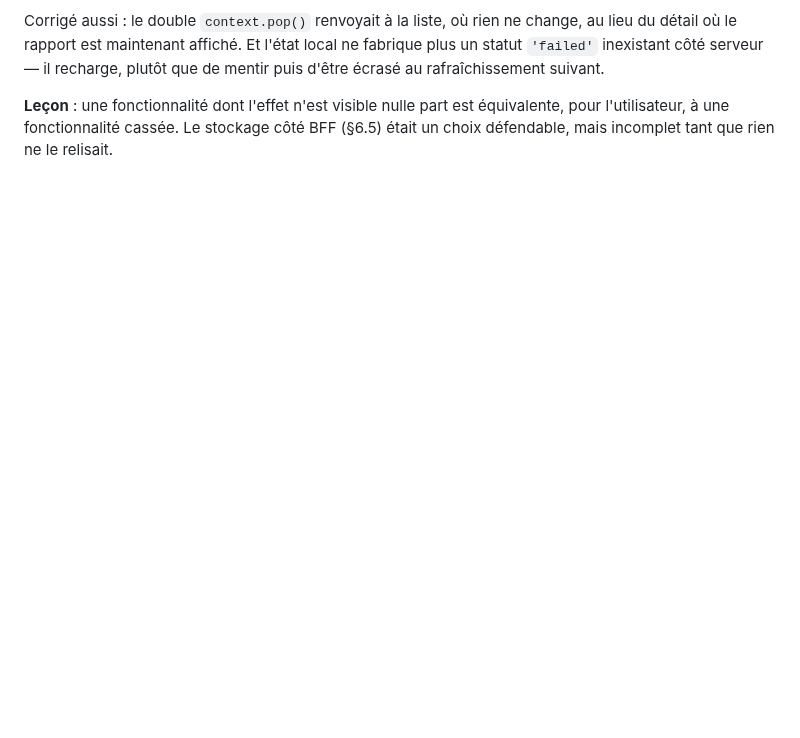
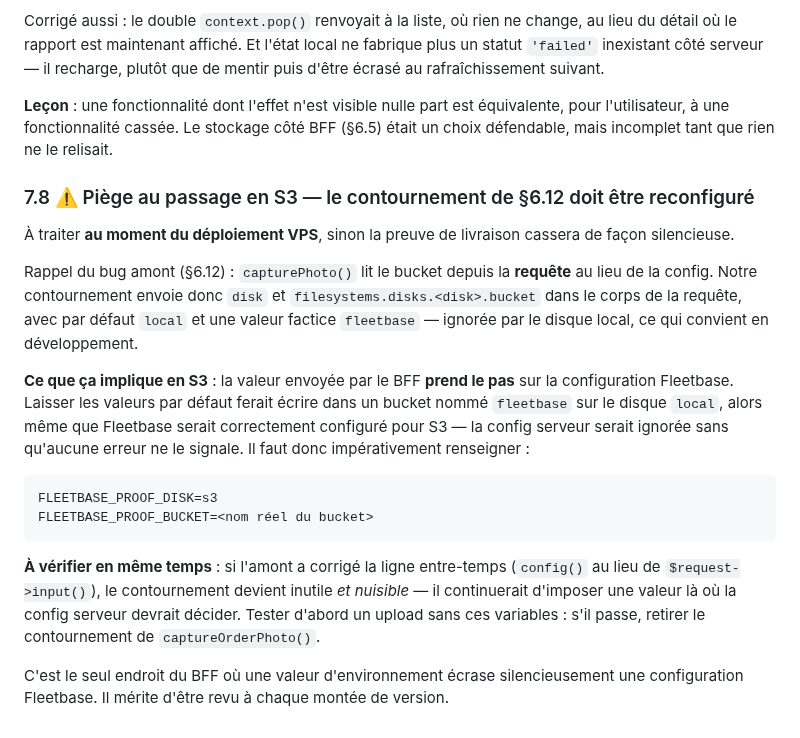
Before and after one commit to ecolealgerienne-ui/echango-delivery, a Markdown page: docs/journal_implementation_bff.md, the part around the change. GitHub-like rendering; blank space fills up the shorter version.

Commit message:
docs: flag the S3 migration trap in the proof-upload workaround
Worth recording before the VPS deployment, because it fails silently. The
workaround for the upstream bucket bug sends disk and bucket in the request
body, and that value takes precedence over Fleetbase's own configuration.
Moving to S3 without setting FLEETBASE_PROOF_DISK and FLEETBASE_PROOF_BUCKET
would keep writing to the local disk despite a correct S3 setup, with nothing
reporting an error.

Also notes the opposite risk: if upstream fixes the line, the workaround stops
being harmless and starts overriding a configuration that should decide for
itself.

Details in docs/journal_implementation_bff.md §7.8.

Co-Authored-By: Claude Opus 5 <noreply@anthropic.com>
Claude-Session: https://claude.ai/code/session_01Uvz5Gro3yKExNWAsUe7YBx

````diff
--- a/docs/journal_implementation_bff.md
+++ b/docs/journal_implementation_bff.md
@@ -700,3 +700,20 @@ Signalé par test réel : le driver déclare un échec, « ça ne marche pas »,
 Corrigé aussi : le double `context.pop()` renvoyait à la liste, où rien ne change, au lieu du détail où le rapport est maintenant affiché. Et l'état local ne fabrique plus un statut `'failed'` inexistant côté serveur — il recharge, plutôt que de mentir puis d'être écrasé au rafraîchissement suivant.
 
 **Leçon** : une fonctionnalité dont l'effet n'est visible nulle part est équivalente, pour l'utilisateur, à une fonctionnalité cassée. Le stockage côté BFF (§6.5) était un choix défendable, mais incomplet tant que rien ne le relisait.
+
+### 7.8 ⚠️ Piège au passage en S3 — le contournement de §6.12 doit être reconfiguré
+
+À traiter **au moment du déploiement VPS**, sinon la preuve de livraison cassera de façon silencieuse.
+
+Rappel du bug amont (§6.12) : `capturePhoto()` lit le bucket depuis la **requête** au lieu de la config. Notre contournement envoie donc `disk` et `filesystems.disks.<disk>.bucket` dans le corps de la requête, avec par défaut `local` et une valeur factice `fleetbase` — ignorée par le disque local, ce qui convient en développement.
+
+**Ce que ça implique en S3** : la valeur envoyée par le BFF **prend le pas** sur la configuration Fleetbase. Laisser les valeurs par défaut ferait écrire dans un bucket nommé `fleetbase` sur le disque `local`, alors même que Fleetbase serait correctement configuré pour S3 — la config serveur serait ignorée sans qu'aucune erreur ne le signale. Il faut donc impérativement renseigner :
+
+```
+FLEETBASE_PROOF_DISK=s3
+FLEETBASE_PROOF_BUCKET=<nom réel du bucket>
+```
+
+**À vérifier en même temps** : si l'amont a corrigé la ligne entre-temps (`config()` au lieu de `$request->input()`), le contournement devient inutile *et nuisible* — il continuerait d'imposer une valeur là où la config serveur devrait décider. Tester d'abord un upload sans ces variables : s'il passe, retirer le contournement de `captureOrderPhoto()`.
+
+C'est le seul endroit du BFF où une valeur d'environnement écrase silencieusement une configuration Fleetbase. Il mérite d'être revu à chaque montée de version.
````
Also changed, not shown: CLAUDE.md (+1 -0 lines).
